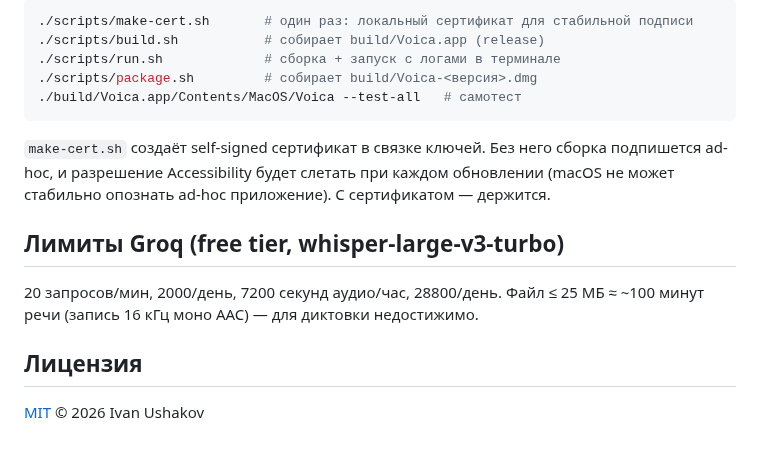
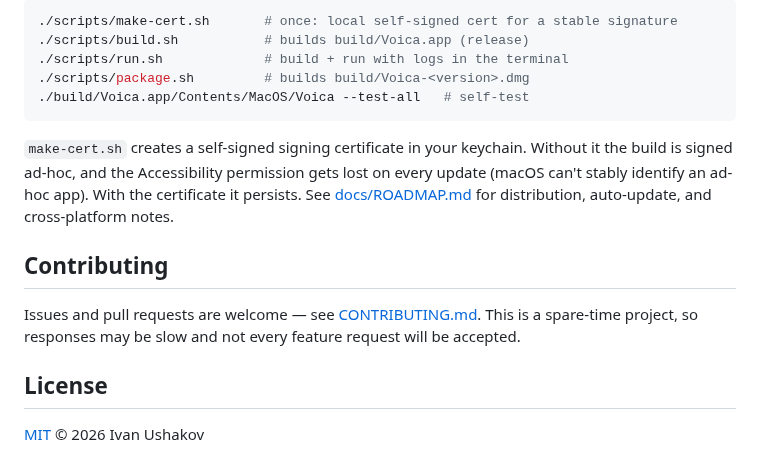
Before and after one commit to Inhum/voica, a Markdown page: README.md, the part around one of its changes. Drawn GitHub-style.

````diff
--- a/README.md
+++ b/README.md
@@ -71,21 +88,22 @@
 
 ```bash
-./scripts/make-cert.sh       # один раз: локальный сертификат для стабильной подписи
-./scripts/build.sh           # собирает build/Voica.app (release)
-./scripts/run.sh             # сборка + запуск с логами в терминале
-./scripts/package.sh         # собирает build/Voica-<версия>.dmg
-./build/Voica.app/Contents/MacOS/Voica --test-all   # самотест
+./scripts/make-cert.sh       # once: local self-signed cert for a stable signature
+./scripts/build.sh           # builds build/Voica.app (release)
+./scripts/run.sh             # build + run with logs in the terminal
+./scripts/package.sh         # builds build/Voica-<version>.dmg
+./build/Voica.app/Contents/MacOS/Voica --test-all   # self-test
 ```
 
-`make-cert.sh` создаёт self-signed сертификат в связке ключей. Без него сборка
-подпишется ad-hoc, и разрешение Accessibility будет слетать при каждом обновлении
-(macOS не может стабильно опознать ad-hoc приложение). С сертификатом — держится.
+`make-cert.sh` creates a self-signed signing certificate in your keychain. Without it the
+build is signed ad-hoc, and the Accessibility permission gets lost on every update (macOS
+can't stably identify an ad-hoc app). With the certificate it persists. See
+[docs/ROADMAP.md](docs/ROADMAP.md) for distribution, auto-update, and cross-platform notes.
 
-## Лимиты Groq (free tier, whisper-large-v3-turbo)
+## Contributing
 
-20 запросов/мин, 2000/день, 7200 секунд аудио/час, 28800/день.
-Файл ≤ 25 МБ ≈ ~100 минут речи (запись 16 кГц моно AAC) — для диктовки недостижимо.
+Issues and pull requests are welcome — see [CONTRIBUTING.md](CONTRIBUTING.md). This is a
+spare-time project, so responses may be slow and not every feature request will be accepted.
 
-## Лицензия
+## License
 
 [MIT](LICENSE) © 2026 Ivan Ushakov
````
Also changed, not shown: other parts of README.md (+64 -47 lines), .github/ISSUE_TEMPLATE/bug_report.md (added, +25 -0 lines), .github/ISSUE_TEMPLATE/feature_request.md (added, +18 -0 lines), .github/PULL_REQUEST_TEMPLATE.md (added, +14 -0 lines), CHANGELOG.md (added, +50 -0 lines), CODE_OF_CONDUCT.md (added, +33 -0 lines), CONTRIBUTING.md (added, +48 -0 lines), README.ru.md (added, +78 -0 lines), SECURITY.md (added, +23 -0 lines), docs/icon.png (added), 2 other files.
